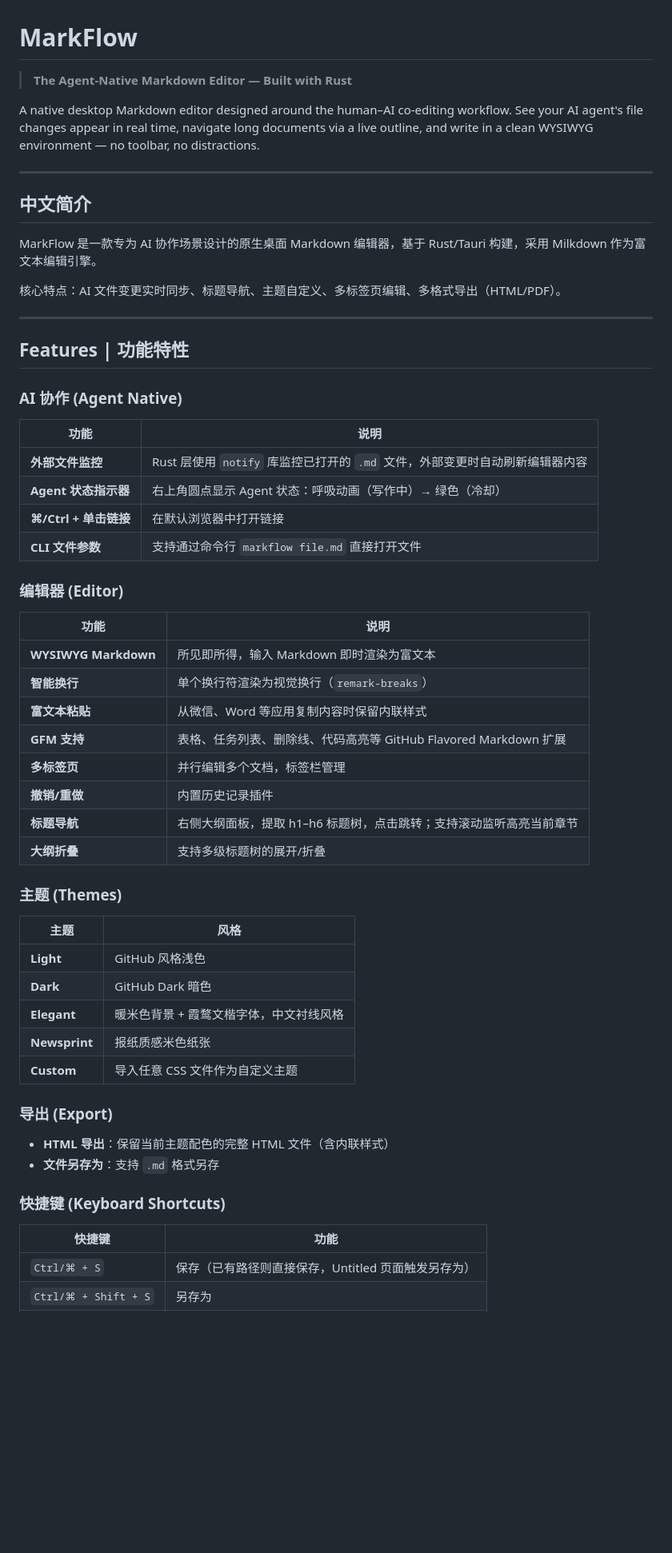
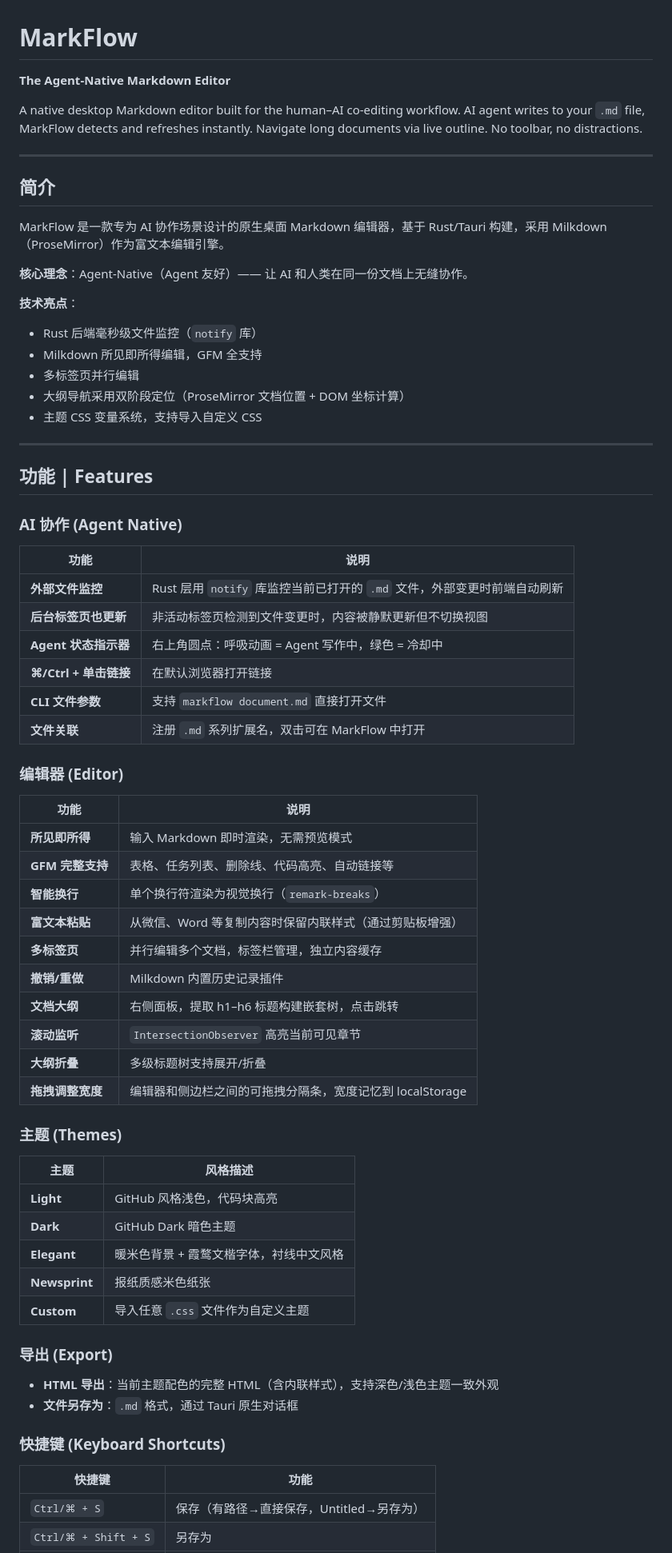
Before and after one commit to kylinhou/markflow-app, a Markdown page: README.md, the part around one of its changes. Shown at 80% size. Rendered like a GitHub page; blank space fills up the shorter version.

```diff
--- a/README.md
+++ b/README.md
@@ -1,61 +1,72 @@
 # MarkFlow
 
-> **The Agent-Native Markdown Editor — Built with Rust**
+**The Agent-Native Markdown Editor**
 
-A native desktop Markdown editor designed around the human–AI co-editing workflow. See your AI agent's file changes appear in real time, navigate long documents via a live outline, and write in a clean WYSIWYG environment — no toolbar, no distractions.
+A native desktop Markdown editor built for the human–AI co-editing workflow. AI agent writes to your `.md` file, MarkFlow detects and refreshes instantly. Navigate long documents via live outline. No toolbar, no distractions.
 
 ---
 
-## 中文简介
+## 简介
 
-MarkFlow 是一款专为 AI 协作场景设计的原生桌面 Markdown 编辑器，基于 Rust/Tauri 构建，采用 Milkdown 作为富文本编辑引擎。
+MarkFlow 是一款专为 AI 协作场景设计的原生桌面 Markdown 编辑器，基于 Rust/Tauri 构建，采用 Milkdown（ProseMirror）作为富文本编辑引擎。
 
-核心特点：AI 文件变更实时同步、标题导航、主题自定义、多标签页编辑、多格式导出（HTML/PDF）。
+**核心理念**：Agent-Native（Agent 友好）—— 让 AI 和人类在同一份文档上无缝协作。
+
+**技术亮点**：
+- Rust 后端毫秒级文件监控（`notify` 库）
+- Milkdown 所见即所得编辑，GFM 全支持
+- 多标签页并行编辑
+- 大纲导航采用双阶段定位（ProseMirror 文档位置 + DOM 坐标计算）
+- 主题 CSS 变量系统，支持导入自定义 CSS
 
 ---
 
-## Features | 功能特性
+## 功能 | Features
 
 ### AI 协作 (Agent Native)
 
 | 功能 | 说明 |
 |------|------|
-| **外部文件监控** | Rust 层使用 `notify` 库监控已打开的 `.md` 文件，外部变更时自动刷新编辑器内容 |
-| **Agent 状态指示器** | 右上角圆点显示 Agent 状态：呼吸动画（写作中）→ 绿色（冷却）|
-| **⌘/Ctrl + 单击链接** | 在默认浏览器中打开链接 |
-| **CLI 文件参数** | 支持通过命令行 `markflow file.md` 直接打开文件 |
+| **外部文件监控** | Rust 层用 `notify` 库监控当前已打开的 `.md` 文件，外部变更时前端自动刷新 |
+| **后台标签页也更新** | 非活动标签页检测到文件变更时，内容被静默更新但不切换视图 |
+| **Agent 状态指示器** | 右上角圆点：呼吸动画 = Agent 写作中，绿色 = 冷却中 |
+| **⌘/Ctrl + 单击链接** | 在默认浏览器打开链接 |
+| **CLI 文件参数** | 支持 `markflow document.md` 直接打开文件 |
+| **文件关联** | 注册 `.md` 系列扩展名，双击可在 MarkFlow 中打开 |
 
 ### 编辑器 (Editor)
 
 | 功能 | 说明 |
 |------|------|
-| **WYSIWYG Markdown** | 所见即所得，输入 Markdown 即时渲染为富文本 |
+| **所见即所得** | 输入 Markdown 即时渲染，无需预览模式 |
+| **GFM 完整支持** | 表格、任务列表、删除线、代码高亮、自动链接等 |
 | **智能换行** | 单个换行符渲染为视觉换行（`remark-breaks`）|
-| **富文本粘贴** | 从微信、Word 等应用复制内容时保留内联样式 |
-| **GFM 支持** | 表格、任务列表、删除线、代码高亮等 GitHub Flavored Markdown 扩展 |
-| **多标签页** | 并行编辑多个文档，标签栏管理 |
-| **撤销/重做** | 内置历史记录插件 |
-| **标题导航** | 右侧大纲面板，提取 h1–h6 标题树，点击跳转；支持滚动监听高亮当前章节 |
-| **大纲折叠** | 支持多级标题树的展开/折叠 |
+| **富文本粘贴** | 从微信、Word 等复制内容时保留内联样式（通过剪贴板增强）|
+| **多标签页** | 并行编辑多个文档，标签栏管理，独立内容缓存 |
+| **撤销/重做** | Milkdown 内置历史记录插件 |
+| **文档大纲** | 右侧面板，提取 h1–h6 标题构建嵌套树，点击跳转 |
+| **滚动监听** | `IntersectionObserver` 高亮当前可见章节 |
+| **大纲折叠** | 多级标题树支持展开/折叠 |
+| **拖拽调整宽度** | 编辑器和侧边栏之间的可拖拽分隔条，宽度记忆到 localStorage |
 
 ### 主题 (Themes)
 
-| 主题 | 风格 |
-|------|------|
-| **Light** | GitHub 风格浅色 |
-| **Dark** | GitHub Dark 暗色 |
-| **Elegant** | 暖米色背景 + 霞鹜文楷字体，中文衬线风格 |
+| 主题 | 风格描述 |
+|------|----------|
+| **Light** | GitHub 风格浅色，代码块高亮 |
+| **Dark** | GitHub Dark 暗色主题 |
+| **Elegant** | 暖米色背景 + 霞鹜文楷字体，衬线中文风格 |
 | **Newsprint** | 报纸质感米色纸张 |
-| **Custom** | 导入任意 CSS 文件作为自定义主题 |
+| **Custom** | 导入任意 `.css` 文件作为自定义主题 |
 
 ### 导出 (Export)
 
-- **HTML 导出**：保留当前主题配色的完整 HTML 文件（含内联样式）
-- **文件另存为**：支持 `.md` 格式另存
+- **HTML 导出**：当前主题配色的完整 HTML（含内联样式），支持深色/浅色主题一致外观
+- **文件另存为**：`.md` 格式，通过 Tauri 原生对话框
 
 ### 快捷键 (Keyboard Shortcuts)
 
 | 快捷键 | 功能 |
 |--------|------|
-| `Ctrl/⌘ + S` | 保存（已有路径则直接保存，Untitled 页面触发另存为）|
+| `Ctrl/⌘ + S` | 保存（有路径→直接保存，Untitled→另存为）|
 | `Ctrl/⌘ + Shift + S` | 另存为 |
```
Also changed, not shown: other parts of README.md (+89 -87 lines).
